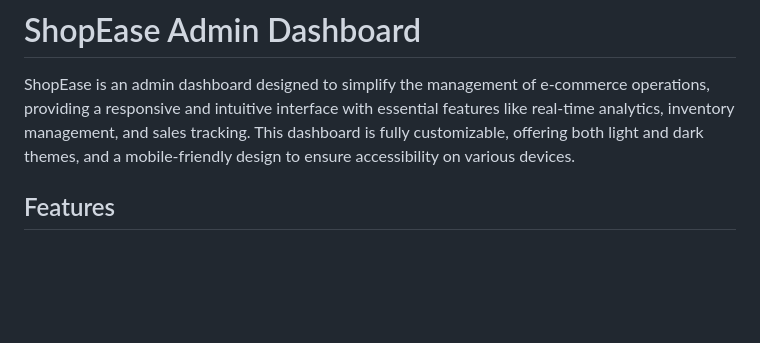
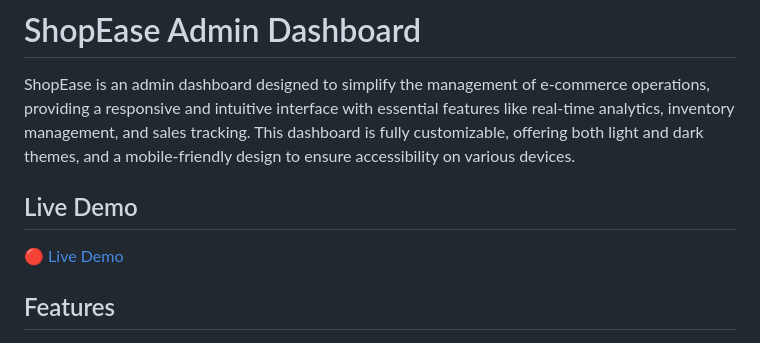
Before and after one commit to sudhanshu-j/ShopEase, a Markdown page: README.md, the part around the change. GitHub-like rendering; blank space fills up the shorter version.

```diff
--- a/README.md
+++ b/README.md
@@ -1,6 +1,10 @@
 # ShopEase Admin Dashboard
 
 ShopEase is an admin dashboard designed to simplify the management of e-commerce operations, providing a responsive and intuitive interface with essential features like real-time analytics, inventory management, and sales tracking. This dashboard is fully customizable, offering both light and dark themes, and a mobile-friendly design to ensure accessibility on various devices.
+
+## Live Demo
+
+🔴 [Live Demo](https://shopease-admin-dashboard.netlify.app)
 
 ## Features
 
```
